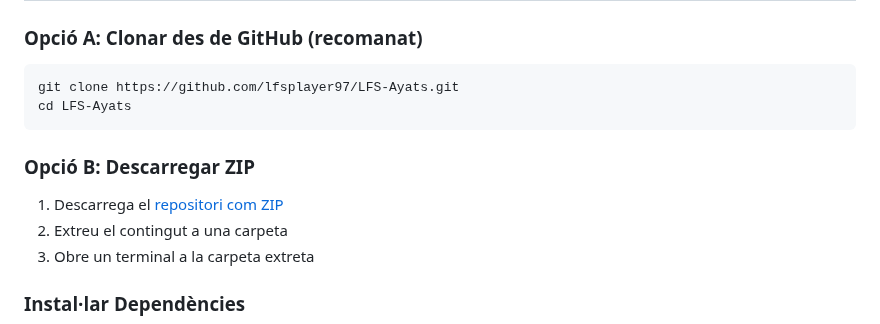
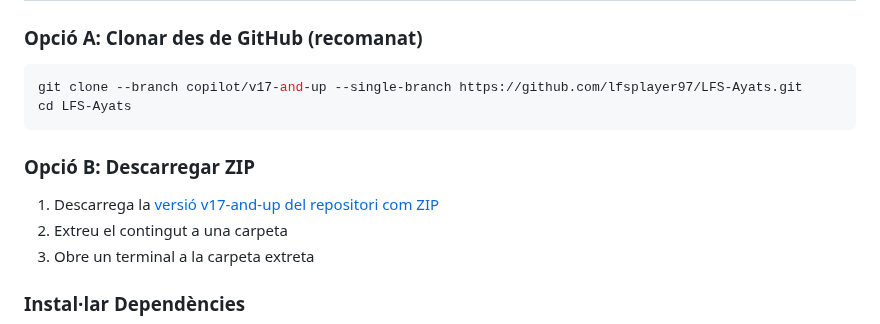
Before and after one commit to lfsplayer97/LFS-Ayats, a Markdown page: docs/quick-start.md, the part around the change. Rendered like a GitHub page.

Commit message:
docs: point quick start downloads to v17-and-up

````diff
--- a/docs/quick-start.md
+++ b/docs/quick-start.md
@@ -13,13 +13,13 @@ Aquesta guia t'ajudarà a posar en funcionament el sistema LFS-Ayats en 5-10 min
 ### Opció A: Clonar des de GitHub (recomanat)
 
 ```bash
-git clone https://github.com/lfsplayer97/LFS-Ayats.git
+git clone --branch copilot/v17-and-up --single-branch https://github.com/lfsplayer97/LFS-Ayats.git
 cd LFS-Ayats
 ```
 
 ### Opció B: Descarregar ZIP
 
-1. Descarrega el [repositori com ZIP](https://github.com/lfsplayer97/LFS-Ayats/archive/refs/heads/main.zip)
+1. Descarrega la [versió v17-and-up del repositori com ZIP](https://github.com/lfsplayer97/LFS-Ayats/archive/refs/heads/copilot/v17-and-up.zip)
 2. Extreu el contingut a una carpeta
 3. Obre un terminal a la carpeta extreta
 
````
